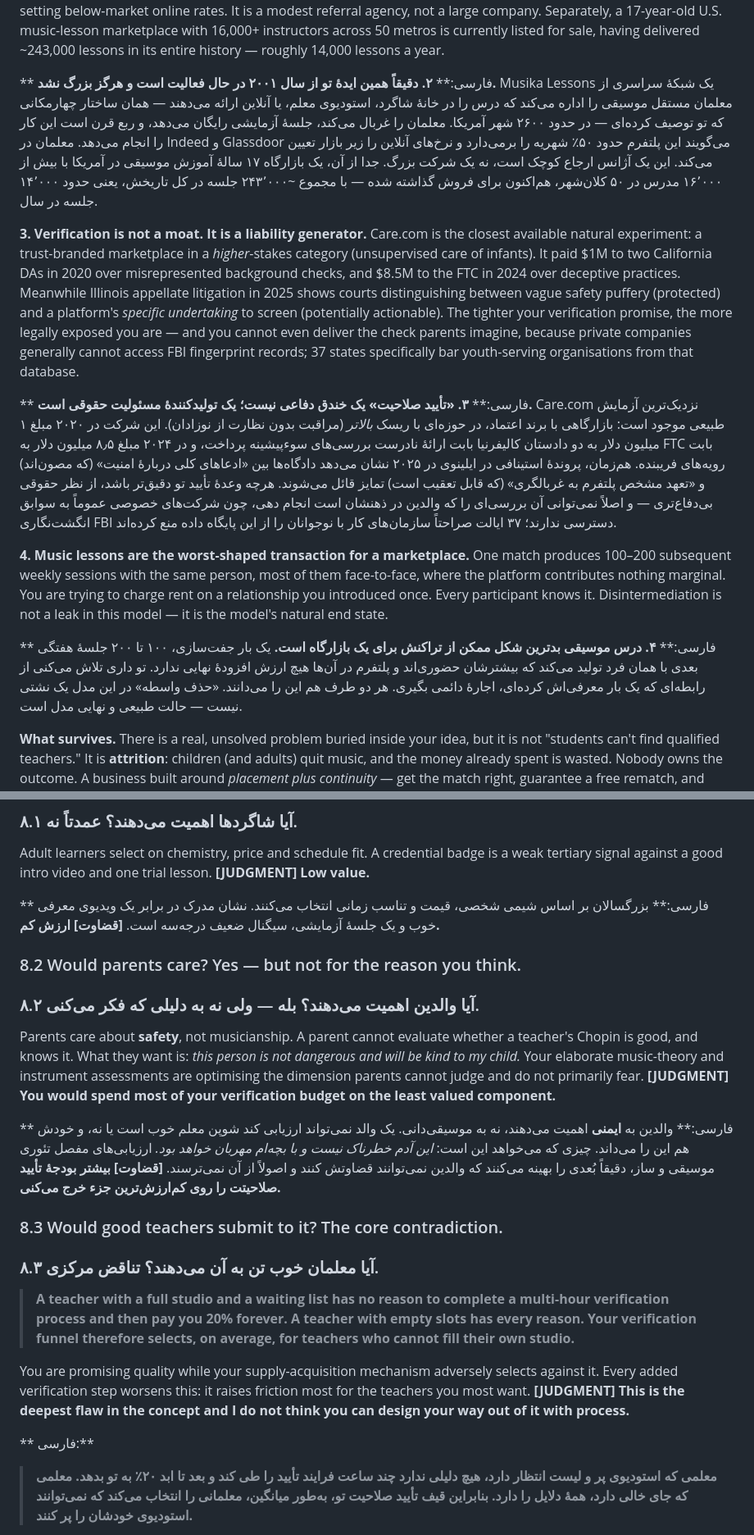
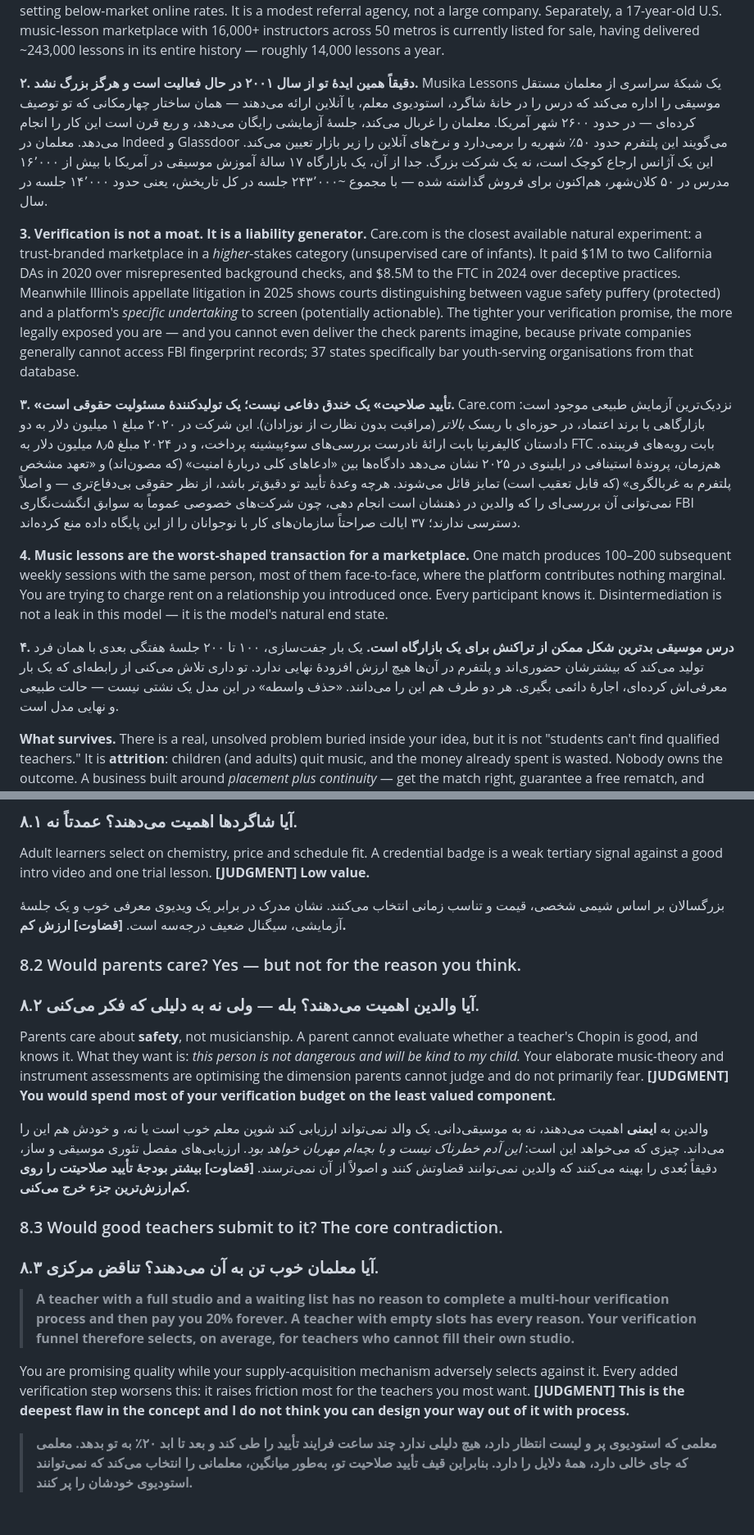
Before and after one commit to izdyr/izdyr.github.io, a Markdown page: musicfa.md, 2 parts joined by grey strips. Shown at 82% size. Rendered like a GitHub page; blank space fills up the shorter version.

```diff
--- a/musicfa.md
+++ b/musicfa.md
@@ -41,15 +41,15 @@ You are proposing to enter a category with a twenty-year graveyard, using a diff
 
 **2. Your exact idea has been operating since 2001 and never got big.** Musika Lessons runs a national network of independent music teachers offering lessons in the student's home, the teacher's studio, or online — the same four-location structure you describe — across roughly 2,600 U.S. cities. It vets teachers, offers a free trial lesson, and has been at it for a quarter century. Teachers on Indeed and Glassdoor describe it taking roughly 50% of tuition and setting below-market online rates. It is a modest referral agency, not a large company. Separately, a 17-year-old U.S. music-lesson marketplace with 16,000+ instructors across 50 metros is currently listed for sale, having delivered ~243,000 lessons in its entire history — roughly 14,000 lessons a year.
 
-** فارسی:** **۲. دقیقاً همین ایدهٔ تو از سال ۲۰۰۱ در حال فعالیت است و هرگز بزرگ نشد.** Musika Lessons یک شبکهٔ سراسری از معلمان مستقل موسیقی را اداره می‌کند که درس را در خانهٔ شاگرد، استودیوی معلم، یا آنلاین ارائه می‌دهند — همان ساختار چهارمکانی که تو توصیف کرده‌ای — در حدود ۲۶۰۰ شهر آمریکا. معلمان را غربال می‌کند، جلسهٔ آزمایشی رایگان می‌دهد، و ربع قرن است این کار را انجام می‌دهد. معلمان در Indeed و Glassdoor می‌گویند این پلتفرم حدود ۵۰٪ شهریه را برمی‌دارد و نرخ‌های آنلاین را زیر بازار تعیین می‌کند. این یک آژانس ارجاع کوچک است، نه یک شرکت بزرگ. جدا از آن، یک بازارگاه ۱۷ سالهٔ آموزش موسیقی در آمریکا با بیش از ۱۶٬۰۰۰ مدرس در ۵۰ کلان‌شهر، هم‌اکنون برای فروش گذاشته شده — با مجموع ~۲۴۳٬۰۰۰ جلسه در کل تاریخش، یعنی حدود ۱۴٬۰۰۰ جلسه در سال.
+ **۲. دقیقاً همین ایدهٔ تو از سال ۲۰۰۱ در حال فعالیت است و هرگز بزرگ نشد.** Musika Lessons یک شبکهٔ سراسری از معلمان مستقل موسیقی را اداره می‌کند که درس را در خانهٔ شاگرد، استودیوی معلم، یا آنلاین ارائه می‌دهند — همان ساختار چهارمکانی که تو توصیف کرده‌ای — در حدود ۲۶۰۰ شهر آمریکا. معلمان را غربال می‌کند، جلسهٔ آزمایشی رایگان می‌دهد، و ربع قرن است این کار را انجام می‌دهد. معلمان در Indeed و Glassdoor می‌گویند این پلتفرم حدود ۵۰٪ شهریه را برمی‌دارد و نرخ‌های آنلاین را زیر بازار تعیین می‌کند. این یک آژانس ارجاع کوچک است، نه یک شرکت بزرگ. جدا از آن، یک بازارگاه ۱۷ سالهٔ آموزش موسیقی در آمریکا با بیش از ۱۶٬۰۰۰ مدرس در ۵۰ کلان‌شهر، هم‌اکنون برای فروش گذاشته شده — با مجموع ~۲۴۳٬۰۰۰ جلسه در کل تاریخش، یعنی حدود ۱۴٬۰۰۰ جلسه در سال.
 
 **3. Verification is not a moat. It is a liability generator.** Care.com is the closest available natural experiment: a trust-branded marketplace in a *higher*-stakes category (unsupervised care of infants). It paid $1M to two California DAs in 2020 over misrepresented background checks, and $8.5M to the FTC in 2024 over deceptive practices. Meanwhile Illinois appellate litigation in 2025 shows courts distinguishing between vague safety puffery (protected) and a platform's *specific undertaking* to screen (potentially actionable). The tighter your verification promise, the more legally exposed you are — and you cannot even deliver the check parents imagine, because private companies generally cannot access FBI fingerprint records; 37 states specifically bar youth-serving organisations from that database.
 
-** فارسی:** **۳. «تأیید صلاحیت» یک خندق دفاعی نیست؛ یک تولیدکنندهٔ مسئولیت حقوقی است.** Care.com نزدیک‌ترین آزمایش طبیعی موجود است: بازارگاهی با برند اعتماد، در حوزه‌ای با ریسک *بالاتر* (مراقبت بدون نظارت از نوزادان). این شرکت در ۲۰۲۰ مبلغ ۱ میلیون دلار به دو دادستان کالیفرنیا بابت ارائهٔ نادرست بررسی‌های سوءپیشینه پرداخت، و در ۲۰۲۴ مبلغ ۸٫۵ میلیون دلار به FTC بابت رویه‌های فریبنده. هم‌زمان، پروندهٔ استینافی در ایلینوی در ۲۰۲۵ نشان می‌دهد دادگاه‌ها بین «ادعاهای کلی دربارهٔ امنیت» (که مصون‌اند) و «تعهد مشخص پلتفرم به غربالگری» (که قابل تعقیب است) تمایز قائل می‌شوند. هرچه وعدهٔ تأیید تو دقیق‌تر باشد، از نظر حقوقی بی‌دفاع‌تری — و اصلاً نمی‌توانی آن بررسی‌ای را که والدین در ذهنشان است انجام دهی، چون شرکت‌های خصوصی عموماً به سوابق انگشت‌نگاری FBI دسترسی ندارند؛ ۳۷ ایالت صراحتاً سازمان‌های کار با نوجوانان را از این پایگاه داده منع کرده‌اند.
+ **۳. «تأیید صلاحیت» یک خندق دفاعی نیست؛ یک تولیدکنندهٔ مسئولیت حقوقی است.** Care.com نزدیک‌ترین آزمایش طبیعی موجود است: بازارگاهی با برند اعتماد، در حوزه‌ای با ریسک *بالاتر* (مراقبت بدون نظارت از نوزادان). این شرکت در ۲۰۲۰ مبلغ ۱ میلیون دلار به دو دادستان کالیفرنیا بابت ارائهٔ نادرست بررسی‌های سوءپیشینه پرداخت، و در ۲۰۲۴ مبلغ ۸٫۵ میلیون دلار به FTC بابت رویه‌های فریبنده. هم‌زمان، پروندهٔ استینافی در ایلینوی در ۲۰۲۵ نشان می‌دهد دادگاه‌ها بین «ادعاهای کلی دربارهٔ امنیت» (که مصون‌اند) و «تعهد مشخص پلتفرم به غربالگری» (که قابل تعقیب است) تمایز قائل می‌شوند. هرچه وعدهٔ تأیید تو دقیق‌تر باشد، از نظر حقوقی بی‌دفاع‌تری — و اصلاً نمی‌توانی آن بررسی‌ای را که والدین در ذهنشان است انجام دهی، چون شرکت‌های خصوصی عموماً به سوابق انگشت‌نگاری FBI دسترسی ندارند؛ ۳۷ ایالت صراحتاً سازمان‌های کار با نوجوانان را از این پایگاه داده منع کرده‌اند.
 
 **4. Music lessons are the worst-shaped transaction for a marketplace.** One match produces 100–200 subsequent weekly sessions with the same person, most of them face-to-face, where the platform contributes nothing marginal. You are trying to charge rent on a relationship you introduced once. Every participant knows it. Disintermediation is not a leak in this model — it is the model's natural end state.
 
-** فارسی:** **۴. درس موسیقی بدترین شکل ممکن از تراکنش برای یک بازارگاه است.** یک بار جفت‌سازی، ۱۰۰ تا ۲۰۰ جلسهٔ هفتگی بعدی با همان فرد تولید می‌کند که بیشترشان حضوری‌اند و پلتفرم در آن‌ها هیچ ارزش افزودهٔ نهایی ندارد. تو داری تلاش می‌کنی از رابطه‌ای که یک بار معرفی‌اش کرده‌ای، اجارهٔ دائمی بگیری. هر دو طرف هم این را می‌دانند. «حذف واسطه» در این مدل یک نشتی نیست — حالت طبیعی و نهایی مدل است.
+ **۴. درس موسیقی بدترین شکل ممکن از تراکنش برای یک بازارگاه است.** یک بار جفت‌سازی، ۱۰۰ تا ۲۰۰ جلسهٔ هفتگی بعدی با همان فرد تولید می‌کند که بیشترشان حضوری‌اند و پلتفرم در آن‌ها هیچ ارزش افزودهٔ نهایی ندارد. تو داری تلاش می‌کنی از رابطه‌ای که یک بار معرفی‌اش کرده‌ای، اجارهٔ دائمی بگیری. هر دو طرف هم این را می‌دانند. «حذف واسطه» در این مدل یک نشتی نیست — حالت طبیعی و نهایی مدل است.
 
 **What survives.** There is a real, unsolved problem buried inside your idea, but it is not "students can't find qualified teachers." It is **attrition**: children (and adults) quit music, and the money already spent is wasted. Nobody owns the outcome. A business built around *placement plus continuity* — get the match right, guarantee a free rematch, and keep the student playing — is defensible in a way "verified badge" is not, because it is a promise about results rather than credentials.
 
@@ -381,14 +381,14 @@ A U.S. music-lesson marketplace founded in 2008, operating in 50 metros with 16,
 
 Adult learners select on chemistry, price and schedule fit. A credential badge is a weak tertiary signal against a good intro video and one trial lesson. **[JUDGMENT] Low value.**
 
-** فارسی:** بزرگسالان بر اساس شیمی شخصی، قیمت و تناسب زمانی انتخاب می‌کنند. نشان مدرک در برابر یک ویدیوی معرفی خوب و یک جلسهٔ آزمایشی، سیگنال ضعیف درجه‌سه است. **[قضاوت] ارزش کم.**
+ بزرگسالان بر اساس شیمی شخصی، قیمت و تناسب زمانی انتخاب می‌کنند. نشان مدرک در برابر یک ویدیوی معرفی خوب و یک جلسهٔ آزمایشی، سیگنال ضعیف درجه‌سه است. **[قضاوت] ارزش کم.**
 
 ### 8.2 Would parents care? Yes — but not for the reason you think.
 ### ۸.۲ آیا والدین اهمیت می‌دهند؟ بله — ولی نه به دلیلی که فکر می‌کنی.
 
 Parents care about **safety**, not musicianship. A parent cannot evaluate whether a teacher's Chopin is good, and knows it. What they want is: *this person is not dangerous and will be kind to my child.* Your elaborate music-theory and instrument assessments are optimising the dimension parents cannot judge and do not primarily fear. **[JUDGMENT] You would spend most of your verification budget on the least valued component.**
 
-** فارسی:** والدین به **ایمنی** اهمیت می‌دهند، نه به موسیقی‌دانی. یک والد نمی‌تواند ارزیابی کند شوپن معلم خوب است یا نه، و خودش هم این را می‌داند. چیزی که می‌خواهد این است: *این آدم خطرناک نیست و با بچه‌ام مهربان خواهد بود.* ارزیابی‌های مفصل تئوری موسیقی و ساز، دقیقاً بُعدی را بهینه می‌کنند که والدین نمی‌توانند قضاوتش کنند و اصولاً از آن نمی‌ترسند. **[قضاوت] بیشتر بودجهٔ تأیید صلاحیتت را روی کم‌ارزش‌ترین جزء خرج می‌کنی.**
+ والدین به **ایمنی** اهمیت می‌دهند، نه به موسیقی‌دانی. یک والد نمی‌تواند ارزیابی کند شوپن معلم خوب است یا نه، و خودش هم این را می‌داند. چیزی که می‌خواهد این است: *این آدم خطرناک نیست و با بچه‌ام مهربان خواهد بود.* ارزیابی‌های مفصل تئوری موسیقی و ساز، دقیقاً بُعدی را بهینه می‌کنند که والدین نمی‌توانند قضاوتش کنند و اصولاً از آن نمی‌ترسند. **[قضاوت] بیشتر بودجهٔ تأیید صلاحیتت را روی کم‌ارزش‌ترین جزء خرج می‌کنی.**
 
 ### 8.3 Would good teachers submit to it? The core contradiction.
 ### ۸.۳ آیا معلمان خوب تن به آن می‌دهند؟ تناقض مرکزی.
@@ -397,7 +397,7 @@ Parents care about **safety**, not musicianship. A parent cannot evaluate whethe
 
 You are promising quality while your supply-acquisition mechanism adversely selects against it. Every added verification step worsens this: it raises friction most for the teachers you most want. **[JUDGMENT] This is the deepest flaw in the concept and I do not think you can design your way out of it with process.**
 
-** فارسی:**
+
 
 > **معلمی که استودیوی پر و لیست انتظار دارد، هیچ دلیلی ندارد چند ساعت فرایند تأیید را طی کند و بعد تا ابد ۲۰٪ به تو بدهد. معلمی که جای خالی دارد، همهٔ دلایل را دارد. بنابراین قیف تأیید صلاحیت تو، به‌طور میانگین، معلمانی را انتخاب می‌کند که نمی‌توانند استودیوی خودشان را پر کنند.**
 
```
Also changed, not shown: other parts of musicfa.md (+61 -61 lines).
